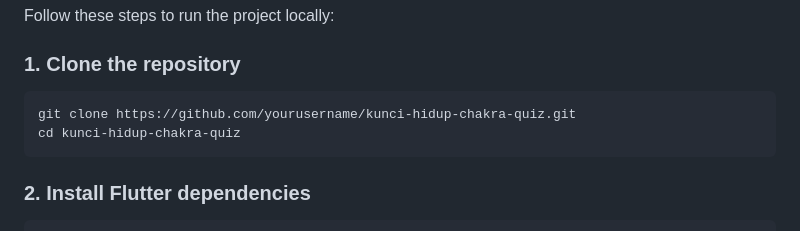
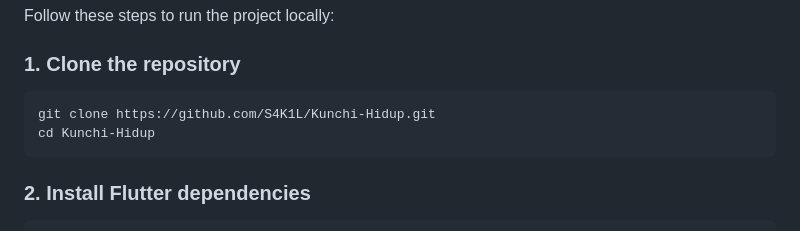
Before and after one commit to S4K1L/Kunchi-Hidup, a Markdown page: README.md, the part around the change. Drawn GitHub-style.

````diff
--- a/README.md
+++ b/README.md
@@ -66,8 +66,8 @@ Follow these steps to run the project locally:
 ### 1. **Clone the repository**
 
 ```bash
-git clone https://github.com/yourusername/kunci-hidup-chakra-quiz.git
-cd kunci-hidup-chakra-quiz
+git clone https://github.com/S4K1L/Kunchi-Hidup.git
+cd Kunchi-Hidup
 ```
 
 ### 2. **Install Flutter dependencies**
````
